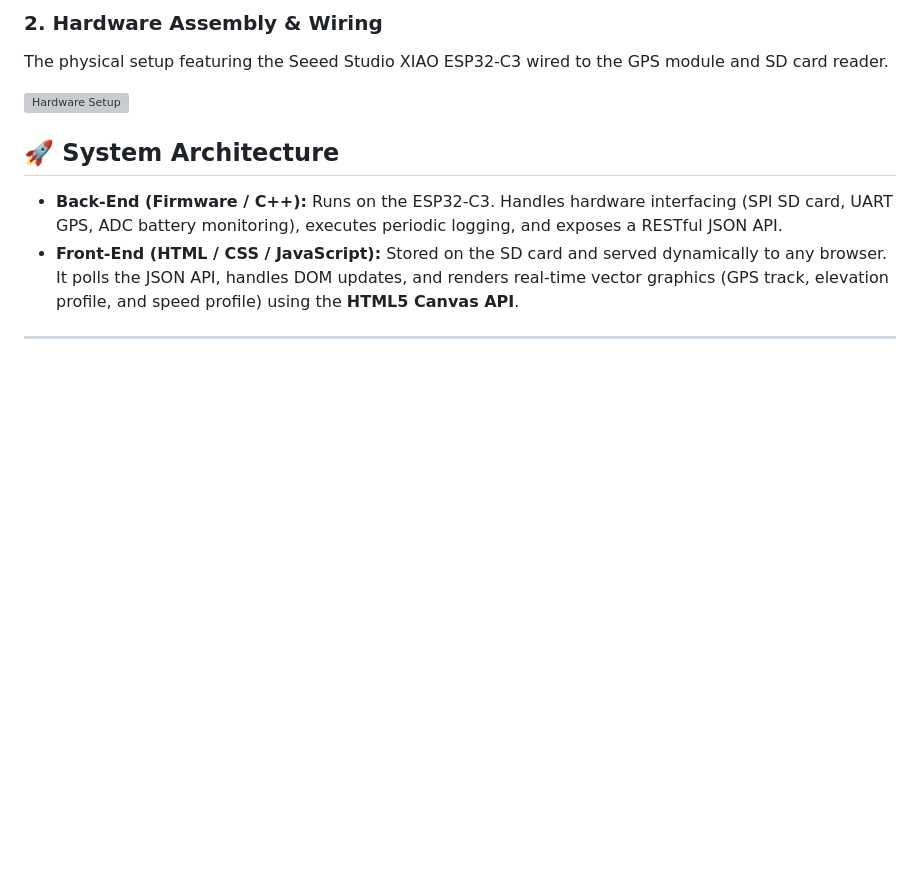
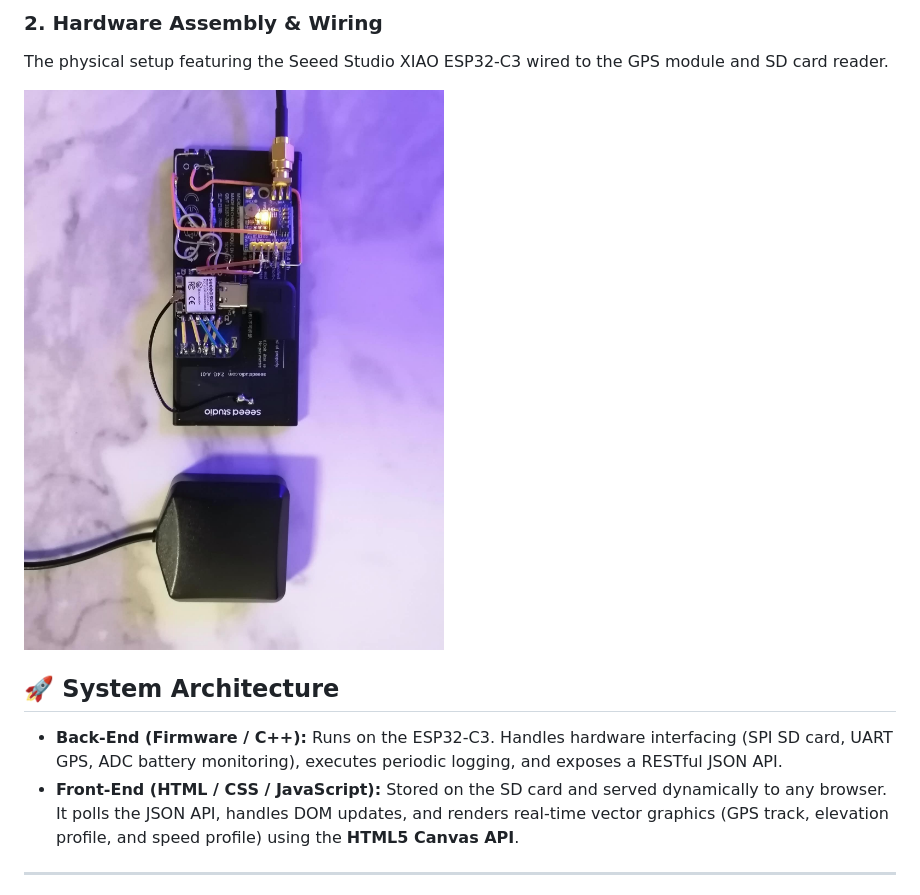
Before and after one commit to trdx87/sdragonfly, a Markdown page: README.md, the part around the change. Drawn GitHub-style; blank space fills up the shorter version; grey boxes are pictures that could not be loaded.

Commit message:
fix: readme

```diff
--- a/README.md
+++ b/README.md
@@ -15,7 +15,7 @@ A live view of the Dragonfly dashboard showing real-time speed, battery status,
 ### 2. Hardware Assembly & Wiring
 The physical setup featuring the Seeed Studio XIAO ESP32-C3 wired to the GPS module and SD card reader.
 
-![Hardware Setup](assets/hardware-wiring.jpg)
+![Hardware Setup](assets/hardware-wiring.jpeg)
 
 ## 🚀 System Architecture
 
```
